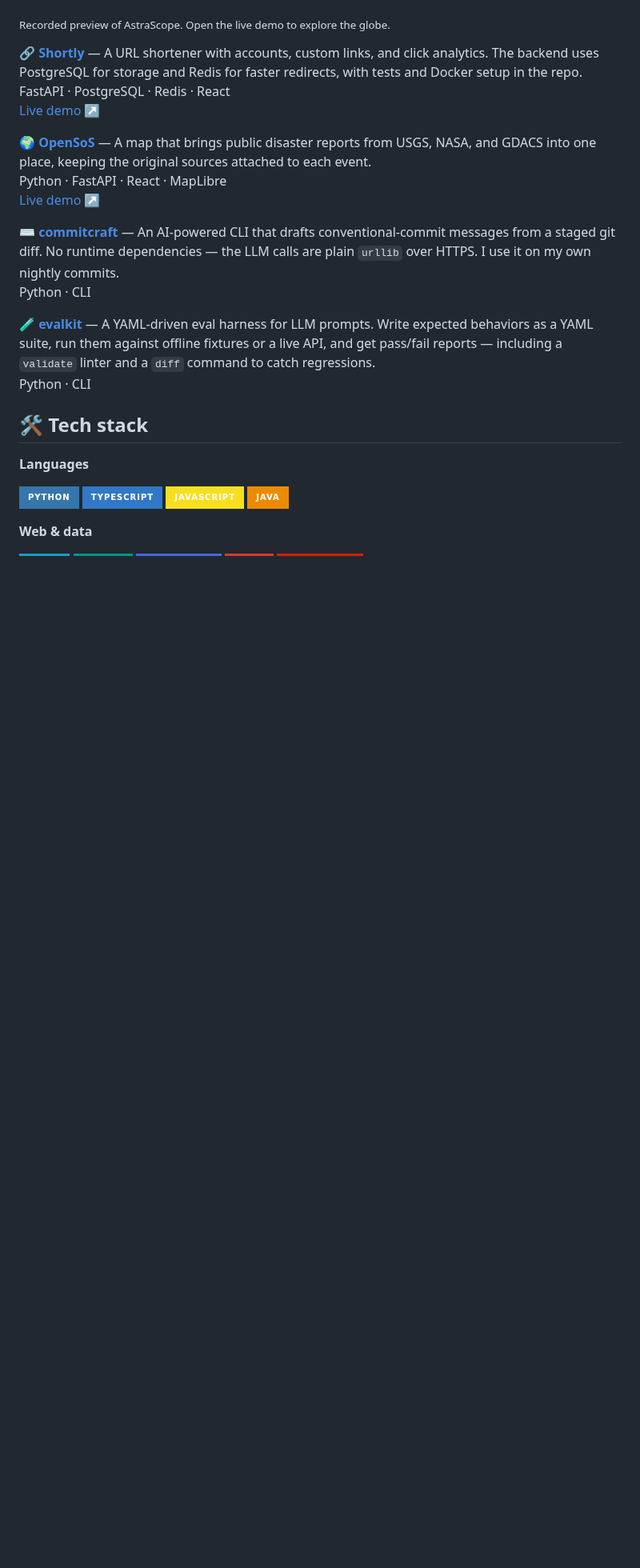
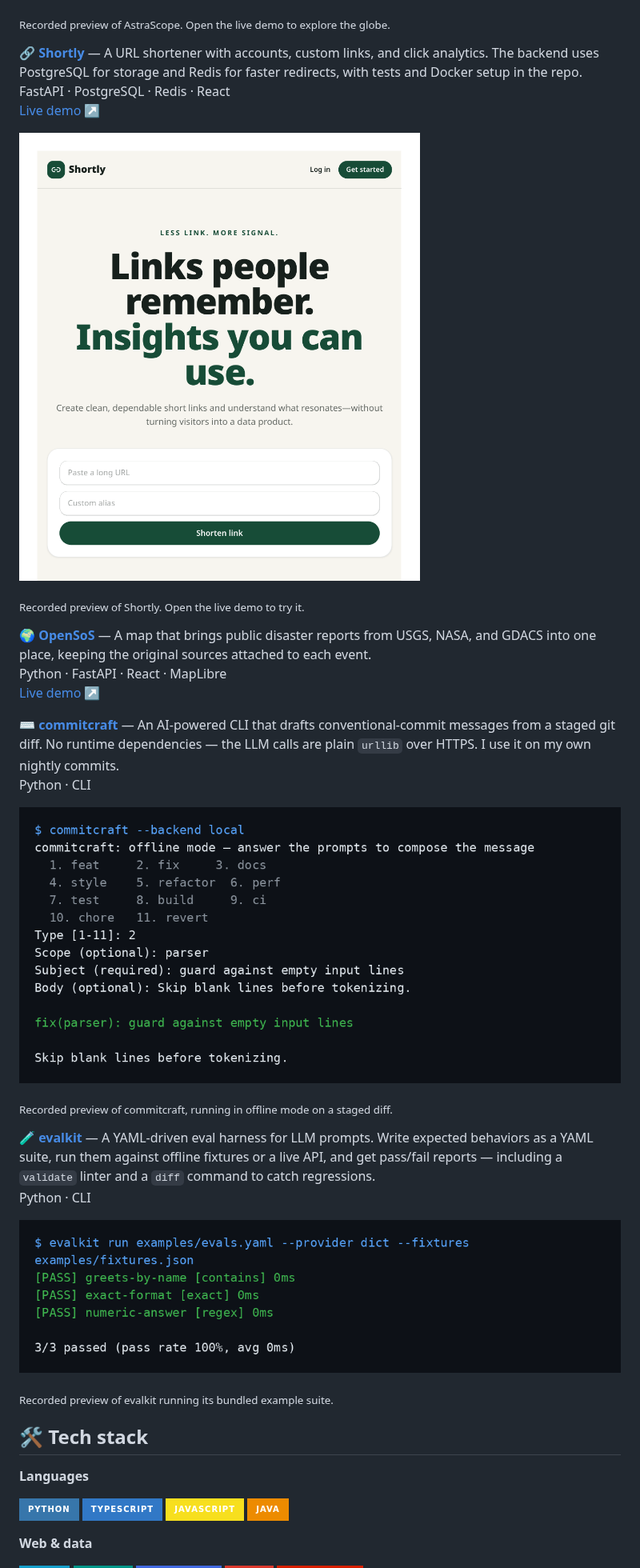
Before and after one commit to GuillermoBarreto/GuillermoBarreto, a Markdown page: README.md, the part around the change. Shown at 80% size. GitHub-like rendering; pictures changed too: assets/commitcraft-demo.png (added), assets/evalkit-demo.png (added), assets/shortly-demo.png (added); badges without logos; blank space fills up the shorter version.

Commit message:
Add recorded previews for Shortly, commitcraft and evalkit (#3)
* add shortly preview image

* add commitcraft preview image

* add evalkit preview image

* show previews under shortly, commitcraft and evalkit

```diff
--- a/README.md
+++ b/README.md
@@ -39,6 +39,10 @@ React · TypeScript · Three.js · Python
 FastAPI · PostgreSQL · Redis · React
 [Live demo ↗](https://urlshortener-puce-three.vercel.app/)
 
+[![Shortly link shortener — recorded preview](assets/shortly-demo.png)](https://urlshortener-puce-three.vercel.app/)
+
+<sub>Recorded preview of Shortly. Open the live demo to try it.</sub>
+
 🌍 **[OpenSoS](https://github.com/GuillermoBarreto/OpenSoS)** — A map that brings public disaster reports from USGS, NASA, and GDACS into one place, keeping the original sources attached to each event.
 Python · FastAPI · React · MapLibre
 [Live demo ↗](https://opensos-beta.vercel.app/)
@@ -46,8 +50,16 @@ Python · FastAPI · React · MapLibre
 ⌨️ **[commitcraft](https://github.com/GuillermoBarreto/commitcraft)** — An AI-powered CLI that drafts conventional-commit messages from a staged git diff. No runtime dependencies — the LLM calls are plain `urllib` over HTTPS. I use it on my own nightly commits.
 Python · CLI
 
+[![commitcraft terminal session — recorded preview](assets/commitcraft-demo.png)](https://github.com/GuillermoBarreto/commitcraft)
+
+<sub>Recorded preview of commitcraft, running in offline mode on a staged diff.</sub>
+
 🧪 **[evalkit](https://github.com/GuillermoBarreto/evalkit)** — A YAML-driven eval harness for LLM prompts. Write expected behaviors as a YAML suite, run them against offline fixtures or a live API, and get pass/fail reports — including a `validate` linter and a `diff` command to catch regressions.
 Python · CLI
+
+[![evalkit eval run — recorded preview](assets/evalkit-demo.png)](https://github.com/GuillermoBarreto/evalkit)
+
+<sub>Recorded preview of evalkit running its bundled example suite.</sub>
 
 ## 🛠️ Tech stack
 
```
